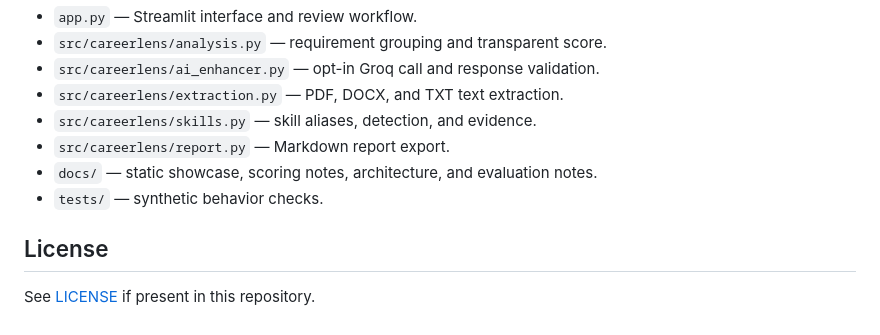
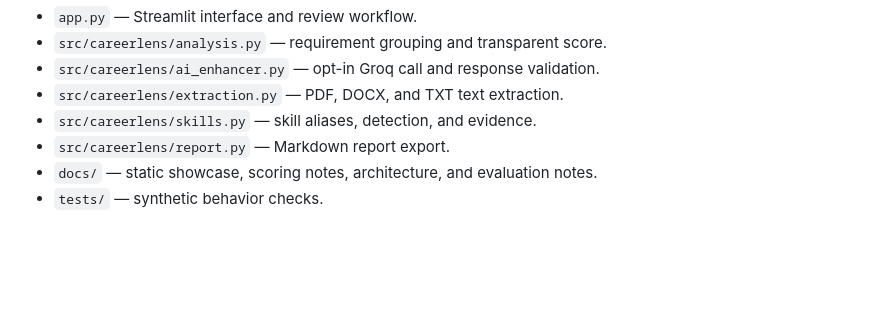
Before and after one commit to rahul2rcf-netizen/careerlence, a Markdown page: README.md, the part around the change. GitHub-like rendering; blank space fills up the shorter version.

Commit message:
Polish project documentation

```diff
--- a/README.md
+++ b/README.md
@@ -144,7 +144,3 @@ python -m ruff check .
 - `src/careerlens/report.py` — Markdown report export.
 - `docs/` — static showcase, scoring notes, architecture, and evaluation notes.
 - `tests/` — synthetic behavior checks.
-
-## License
-
-See [LICENSE](LICENSE) if present in this repository.
```
